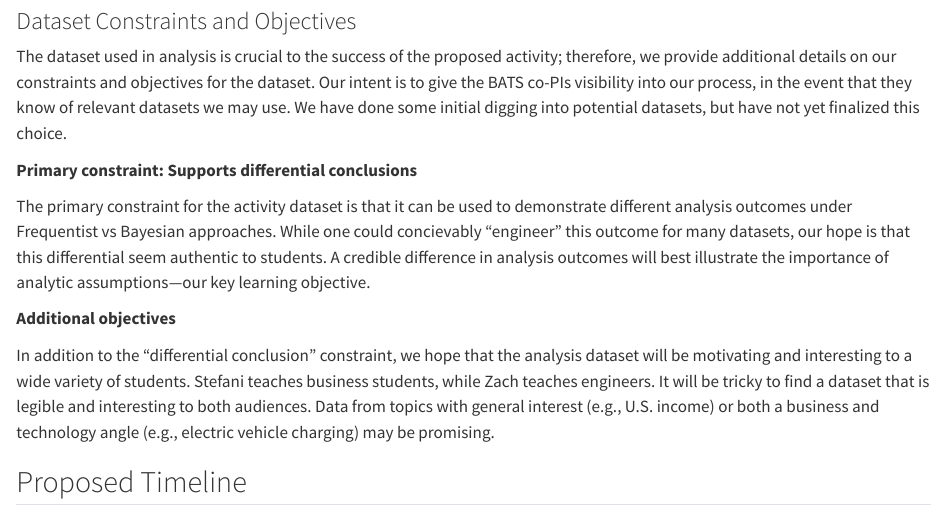
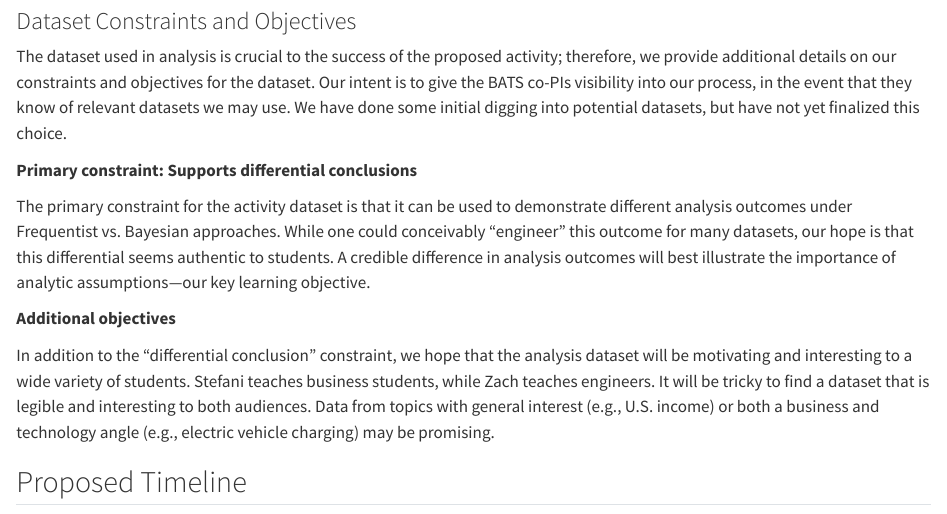
Before and after one commit to bayes-bats/tier2-freq-bayes, a Quarto document (gantt-workplan.qmd): the page in a window 1100 px wide, from 1060 px down. Rendered offline with R 4.5, knitr and Pandoc in place of Quarto, with nearby package versions; some code elsewhere in the file could not run offline.

Commit message:
last pass

```diff
--- a/gantt-workplan.qmd
+++ b/gantt-workplan.qmd
@@ -48,7 +48,7 @@ The dataset used in analysis is crucial to the success of the proposed activity;
 
 **Primary constraint: Supports differential conclusions**
 
-The primary constraint for the activity dataset is that it can be used to demonstrate different analysis outcomes under Frequentist vs Bayesian approaches. While one could concievably "engineer" this outcome for many datasets, our hope is that this differential seem authentic to students. A credible difference in analysis outcomes will best illustrate the importance of analytic assumptions---our key learning objective.
+The primary constraint for the activity dataset is that it can be used to demonstrate different analysis outcomes under Frequentist vs. Bayesian approaches. While one could conceivably "engineer" this outcome for many datasets, our hope is that this differential seems authentic to students. A credible difference in analysis outcomes will best illustrate the importance of analytic assumptions---our key learning objective.
 
 **Additional objectives**
 
```
Also changed, not shown: gantt-workplan.html.
